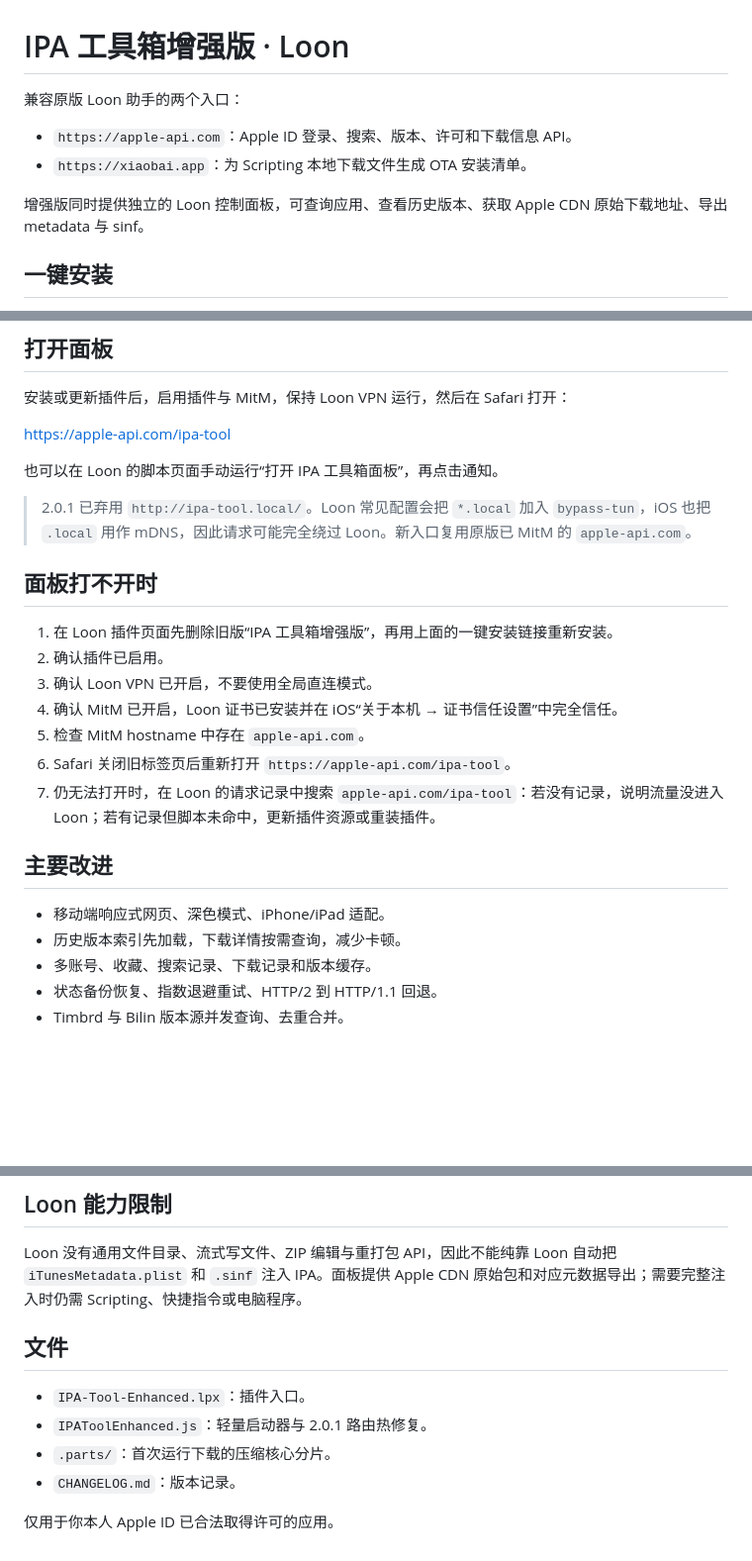
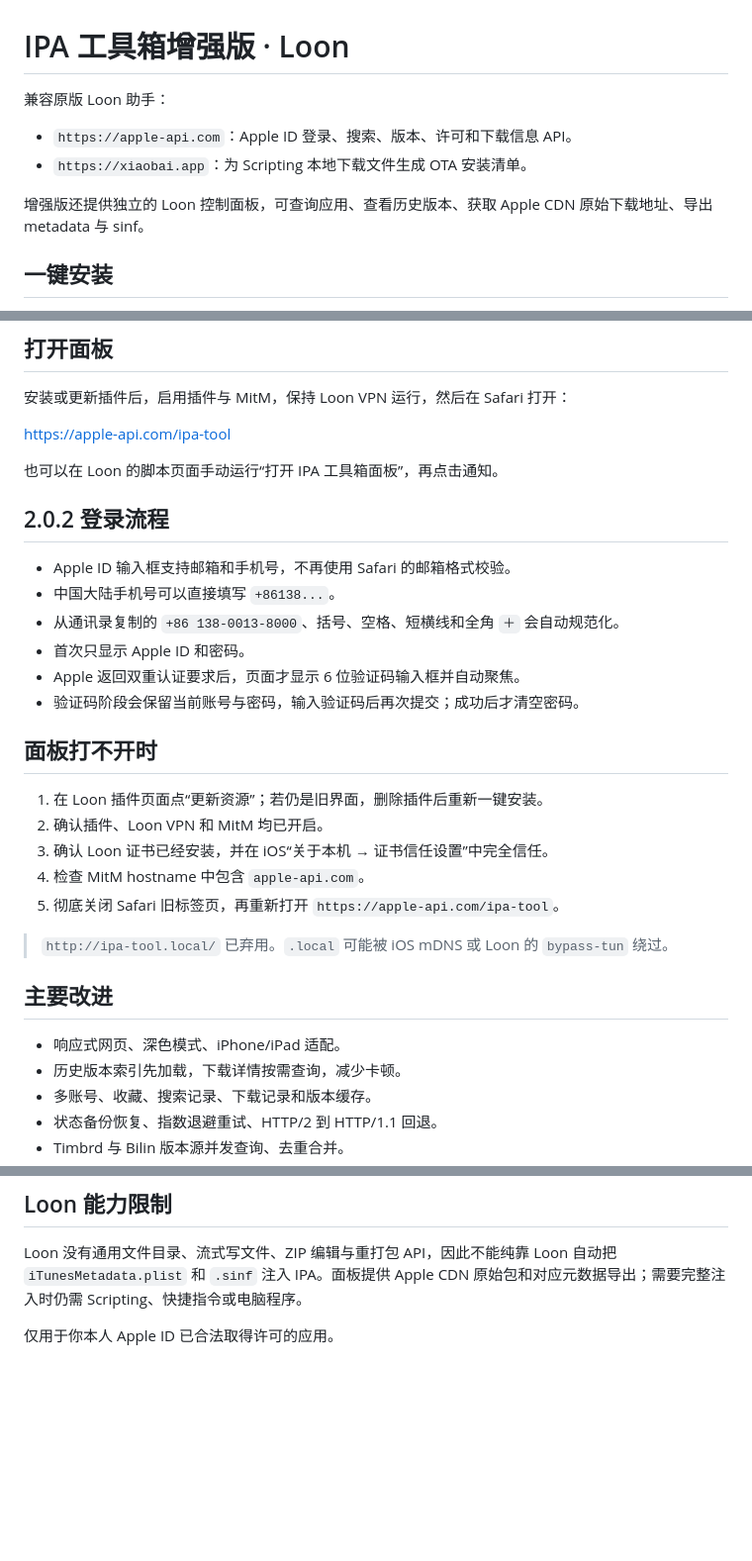
Before and after one commit to GUIEROOR/chatgpt, a Markdown page: Loon/IPA-Tool-Local/README.md, 3 parts joined by grey strips. Shown at 99% size. GitHub-like rendering; blank space fills up the shorter version.

Commit message:
Document phone Apple ID and two-factor flow

```diff
--- a/Loon/IPA-Tool-Local/README.md
+++ b/Loon/IPA-Tool-Local/README.md
@@ -1,11 +1,11 @@
 # IPA 工具箱增强版 · Loon
 
-兼容原版 Loon 助手的两个入口：
+兼容原版 Loon 助手：
 
 - `https://apple-api.com`：Apple ID 登录、搜索、版本、许可和下载信息 API。
 - `https://xiaobai.app`：为 Scripting 本地下载文件生成 OTA 安装清单。
 
-增强版同时提供独立的 Loon 控制面板，可查询应用、查看历史版本、获取 Apple CDN 原始下载地址、导出 metadata 与 sinf。
+增强版还提供独立的 Loon 控制面板，可查询应用、查看历史版本、获取 Apple CDN 原始下载地址、导出 metadata 与 sinf。
 
 ## 一键安装
 
@@ -23,21 +23,28 @@ https://apple-api.com/ipa-tool
 
 也可以在 Loon 的脚本页面手动运行“打开 IPA 工具箱面板”，再点击通知。
 
-> 2.0.1 已弃用 `http://ipa-tool.local/`。Loon 常见配置会把 `*.local` 加入 `bypass-tun`，iOS 也把 `.local` 用作 mDNS，因此请求可能完全绕过 Loon。新入口复用原版已 MitM 的 `apple-api.com`。
+## 2.0.2 登录流程
+
+- Apple ID 输入框支持邮箱和手机号，不再使用 Safari 的邮箱格式校验。
+- 中国大陆手机号可以直接填写 `+86138...`。
+- 从通讯录复制的 `+86 138-0013-8000`、括号、空格、短横线和全角 `＋` 会自动规范化。
+- 首次只显示 Apple ID 和密码。
+- Apple 返回双重认证要求后，页面才显示 6 位验证码输入框并自动聚焦。
+- 验证码阶段会保留当前账号与密码，输入验证码后再次提交；成功后才清空密码。
 
 ## 面板打不开时
 
-1. 在 Loon 插件页面先删除旧版“IPA 工具箱增强版”，再用上面的一键安装链接重新安装。
-2. 确认插件已启用。
-3. 确认 Loon VPN 已开启，不要使用全局直连模式。
-4. 确认 MitM 已开启，Loon 证书已安装并在 iOS“关于本机 → 证书信任设置”中完全信任。
-5. 检查 MitM hostname 中存在 `apple-api.com`。
-6. Safari 关闭旧标签页后重新打开 `https://apple-api.com/ipa-tool`。
-7. 仍无法打开时，在 Loon 的请求记录中搜索 `apple-api.com/ipa-tool`：若没有记录，说明流量没进入 Loon；若有记录但脚本未命中，更新插件资源或重装插件。
+1. 在 Loon 插件页面点“更新资源”；若仍是旧界面，删除插件后重新一键安装。
+2. 确认插件、Loon VPN 和 MitM 均已开启。
+3. 确认 Loon 证书已经安装，并在 iOS“关于本机 → 证书信任设置”中完全信任。
+4. 检查 MitM hostname 中包含 `apple-api.com`。
+5. 彻底关闭 Safari 旧标签页，再重新打开 `https://apple-api.com/ipa-tool`。
+
+> `http://ipa-tool.local/` 已弃用。`.local` 可能被 iOS mDNS 或 Loon 的 `bypass-tun` 绕过。
 
 ## 主要改进
 
-- 移动端响应式网页、深色模式、iPhone/iPad 适配。
+- 响应式网页、深色模式、iPhone/iPad 适配。
 - 历史版本索引先加载，下载详情按需查询，减少卡顿。
 - 多账号、收藏、搜索记录、下载记录和版本缓存。
 - 状态备份恢复、指数退避重试、HTTP/2 到 HTTP/1.1 回退。
@@ -54,11 +61,4 @@ https://apple-api.com/ipa-tool
 
 Loon 没有通用文件目录、流式写文件、ZIP 编辑与重打包 API，因此不能纯靠 Loon 自动把 `iTunesMetadata.plist` 和 `.sinf` 注入 IPA。面板提供 Apple CDN 原始包和对应元数据导出；需要完整注入时仍需 Scripting、快捷指令或电脑程序。
 
-## 文件
-
-- `IPA-Tool-Enhanced.lpx`：插件入口。
-- `IPAToolEnhanced.js`：轻量启动器与 2.0.1 路由热修复。
-- `.parts/`：首次运行下载的压缩核心分片。
-- `CHANGELOG.md`：版本记录。
-
 仅用于你本人 Apple ID 已合法取得许可的应用。
```
